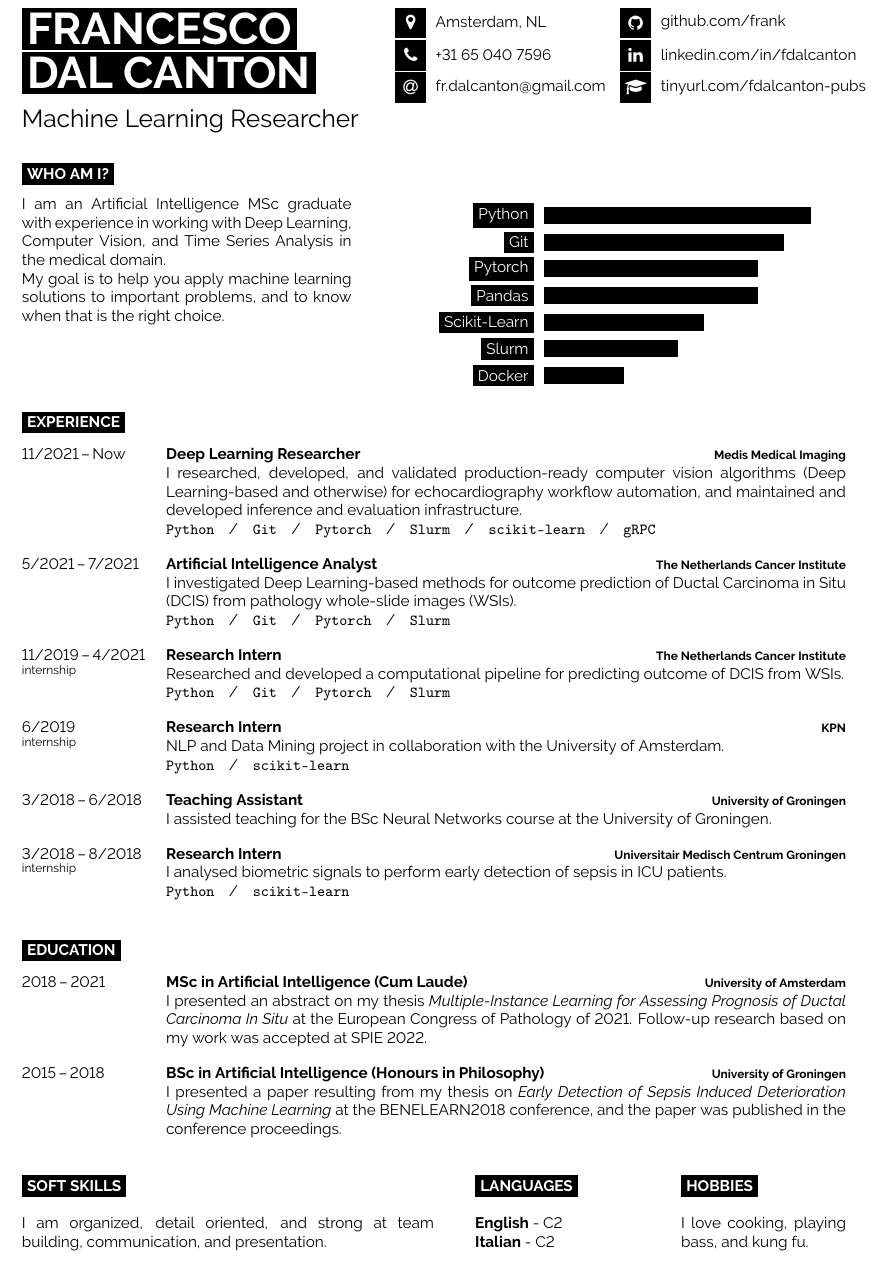
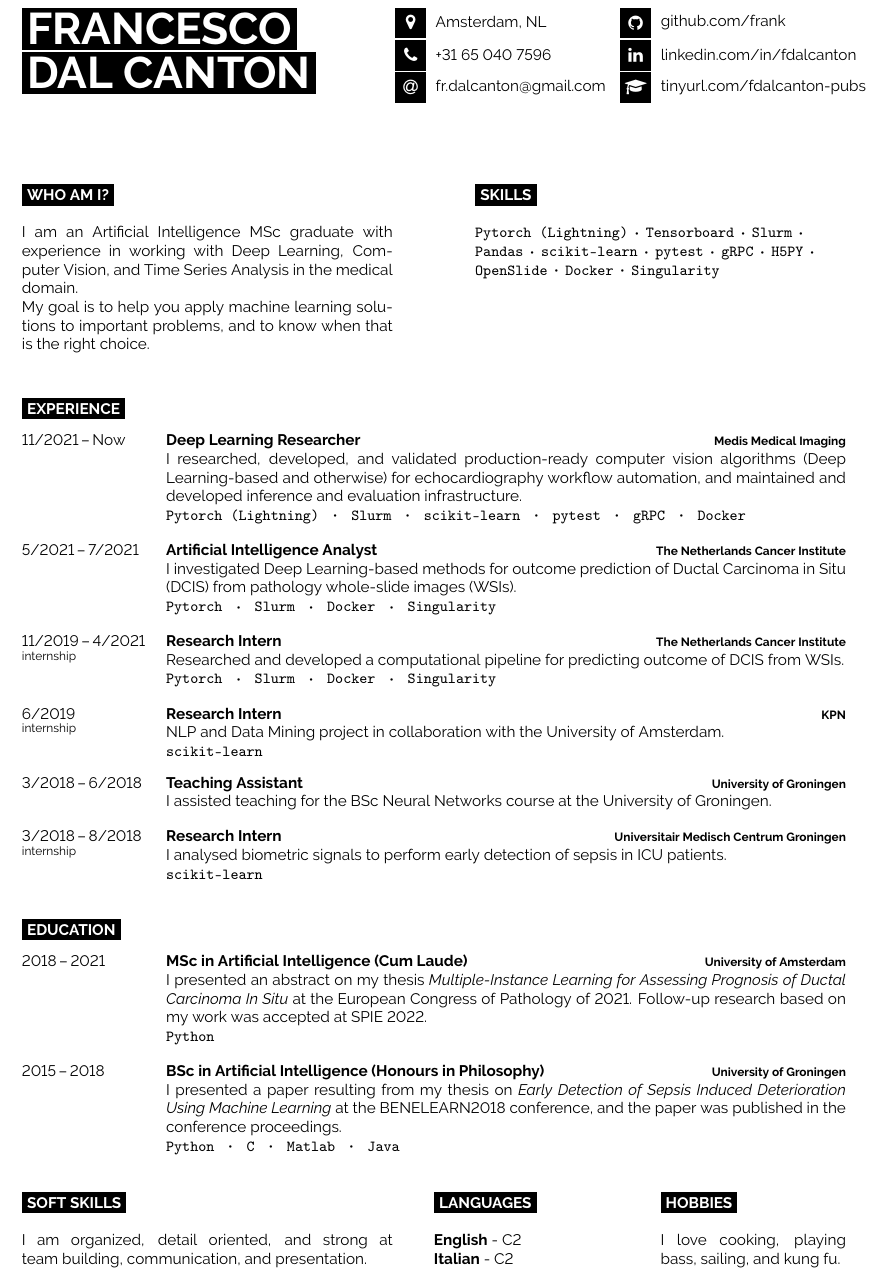
Before and after one commit to frank/cv, a LaTeX document (main.tex, which reads developercv.cls): part of the page, cut so that both start at the same text. Compiled offline with pdfLaTeX.

Commit message:
updated skills

```diff
--- a/developercv.cls
+++ b/developercv.cls
@@ -204,3 +204,11 @@
 
 % Command to output a separator slash between lists, e.g. '  /  '
 \newcommand{\slashsep}{\hspace{3mm}/\hspace{3mm}}
+
+% Command to output a separator dot between lists, e.g. '  .  '
+\newcommand*\dotsep{\hspace{1.5mm}$\mathpalette\dotsep@{.4}$\hspace{1.5mm}}
+\newcommand*\dotsep@[2]{\mathbin{\vcenter{\hbox{\scalebox{#2}{$\m@th#1\bullet$}}}}}
+
+% Command to output a separator dot between lists, e.g. '  .  '
+\newcommand*\dotsepb{\hspace{3mm}$\mathpalette\dotsepb@{.4}$\hspace{3mm}}
+\newcommand*\dotsepb@[2]{\mathbin{\vcenter{\hbox{\scalebox{#2}{$\m@th#1\bullet$}}}}}
--- a/main.tex
+++ b/main.tex
@@ -7,8 +10,6 @@
     \vspace{-\baselineskip}
     \colorbox{black}{{\fontsize{26}{0}\textcolor{white}{\textbf{\MakeUppercase{Francesco}}}}}\\
     \colorbox{black}{{\fontsize{26}{0}\textcolor{white}{\textbf{\MakeUppercase{Dal Canton}}}}}\\
-    \vspace{1pt}\\
-    {\huge Machine Learning Researcher}
 \end{minipage}
 \begin{minipage}[t]{0.27\textwidth}
     \vspace{-\baselineskip}
@@ -23,31 +24,36 @@
     \icon{GraduationCap}{12}{\href{https://scholar.google.com/citations?user=m8xUHiMAAAAJ}{tinyurl.com/fdalcanton-pubs}}\\
 \end{minipage}
 
-\vspace{0.2cm}
+\vspace{1.5cm}
 
 % INTRODUCTION
 
-\cvsect{Who Am I?}
-
-\begin{minipage}[t]{0.4\textwidth}
+\begin{minipage}[t]{0.45\textwidth}
     \vspace{-\baselineskip}
+    \cvsect{Who Am I?}\\
     I am an Artificial Intelligence MSc graduate with experience in working with Deep Learning, Computer Vision, and Time Series Analysis in the medical domain.
 
     My goal is to help you apply machine learning solutions to important problems, and to know when that is the right choice.
 \end{minipage}
 \hfill
-\begin{minipage}[t]{0.5\textwidth}
-\vspace{-\baselineskip}
-    \begin{barchart}{5.5}
-        \baritem{Python}{100}
-        \baritem{Git}{90}
-        \baritem{Pytorch}{80}
-        \baritem{Pandas}{80}
-        \baritem{Scikit-Learn}{60}
-        \baritem{Slurm}{50}
-        \baritem{Docker}{30}
-    \end{barchart}
+\begin{minipage}[t]{0.45\textwidth}
+    \vspace{-\baselineskip}
+    \cvsect{Skills}\\
+    \texttt{Pytorch (Lightning)}\dotsep\texttt{Tensorboard}\dotsep\texttt{Slurm}\dotsep\texttt{Pandas}\dotsep\texttt{scikit-learn}\dotsep\texttt{pytest}\dotsep\texttt{gRPC}\dotsep\texttt{H5PY}\dotsep\texttt{OpenSlide}\dotsep\texttt{Docker}\dotsep\texttt{Singularity}
 \end{minipage}
+
+\vspace{.5cm}
+
+% \begin{minipage}[t]{0.5\textwidth}
+% \vspace{-\baselineskip}
+%     \begin{barchart}{5.5}
+%         \baritem{Pytorch}{80}
+%         \baritem{Pandas}{80}
+%         \baritem{Scikit-Learn}{60}
+%         \baritem{Slurm}{50}
+%         \baritem{Docker}{30}
+%     \end{barchart}
+% \end{minipage}
 
 % EXPERIENCE
 
@@ -59,25 +65,25 @@
     {Deep Learning Researcher}
     {Medis Medical Imaging}
     {I researched, developed, and validated production-ready computer vision algorithms (Deep Learning-based and otherwise) for echocardiography workflow automation, and maintained and developed inference and evaluation infrastructure.\\
-    \texttt{Python}\slashsep\texttt{Git}\slashsep\texttt{Pytorch}\slashsep\texttt{Slurm}\slashsep\texttt{scikit-learn}\slashsep\texttt{gRPC}}
+    \texttt{Pytorch (Lightning)}\dotsepb\texttt{Slurm}\dotsepb\texttt{scikit-learn}\dotsepb\texttt{pytest}\dotsepb\texttt{gRPC}\dotsepb\texttt{Docker}}
 \entry
     {5/2021\,--\,7/2021}
     {Artificial Intelligence Analyst}
     {The Netherlands Cancer Institute}
     {I investigated Deep Learning-based methods for outcome prediction of Ductal Carcinoma in Situ (DCIS) from pathology whole-slide images (WSIs).\\
-    \texttt{Python}\slashsep\texttt{Git}\slashsep\texttt{Pytorch}\slashsep\texttt{Slurm}}
+    \texttt{Pytorch}\dotsepb\texttt{Slurm}\dotsepb\texttt{Docker}\dotsepb\texttt{Singularity}}
 \entry
     {11/2019\,--\,4/2021\\\footnotesize{internship}}
     {Research Intern}
     {The Netherlands Cancer Institute}
     {Researched and developed a computational pipeline for predicting outcome of DCIS from WSIs.\\
-    \texttt{Python}\slashsep\texttt{Git}\slashsep\texttt{Pytorch}\slashsep\texttt{Slurm}}
+    \texttt{Pytorch}\dotsepb\texttt{Slurm}\dotsepb\texttt{Docker}\dotsepb\texttt{Singularity}}
 \entry
     {6/2019\\\footnotesize{internship}}
     {Research Intern}
     {KPN}
     {NLP and Data Mining project in collaboration with the University of Amsterdam.\\
-    \texttt{Python}\slashsep\texttt{scikit-learn}}
+    \texttt{scikit-learn}}
 \entry
     {3/2018\,--\,6/2018}
     {Teaching Assistant}
@@ -88,7 +94,7 @@
     {Research Intern}
     {Universitair Medisch Centrum Groningen}
     {I analysed biometric signals to perform early detection of sepsis in ICU patients.\\
-    \texttt{Python}\slashsep\texttt{scikit-learn}}
+    \texttt{scikit-learn}}
 \end{entrylist}
 
 % EDUCATION
@@ -100,33 +106,35 @@
     {2018\,--\,2021}
     {MSc in Artificial Intelligence (Cum Laude)}
     {University of Amsterdam}
-    {I presented an abstract on my thesis \emph{Multiple-Instance Learning for Assessing Prognosis of Ductal Carcinoma In Situ} at the European Congress of Pathology of 2021. Follow-up research based on my work was \href{https://doi.org/10.1117/12.2612838}{accepted at SPIE 2022}.}
+    {I presented an abstract on my thesis \emph{Multiple-Instance Learning for Assessing Prognosis of Ductal Carcinoma In Situ} at the European Congress of Pathology of 2021. Follow-up research based on my work was \href{https://doi.org/10.1117/12.2612838}{accepted at SPIE 2022}.\\
+    \texttt{Python}}
 \entry
     {2015\,--\,2018}
     {BSc in Artificial Intelligence (Honours in Philosophy)}
     {University of Groningen}
-    {I presented a paper resulting from my thesis on \emph{Early Detection of Sepsis Induced Deterioration Using Machine Learning} at the BENELEARN2018 conference, and the paper was \href{https://doi.org/10.1007/978-3-030-31978-6_1}{published in the conference proceedings}.}
+    {I presented a paper resulting from my thesis on \emph{Early Detection of Sepsis Induced Deterioration Using Machine Learning} at the BENELEARN2018 conference, and the paper was \href{https://doi.org/10.1007/978-3-030-31978-6_1}{published in the conference proceedings}.\\
+    \texttt{Python}\dotsepb\texttt{C}\dotsepb\texttt{Matlab}\dotsepb\texttt{Java}}
 \end{entrylist}
 
 % MISC
 
-\begin{minipage}[t]{0.5\textwidth}
+\begin{minipage}[t]{0.45\textwidth}
     \vspace{-\baselineskip}
     \cvsect{Soft Skills}\\
     I am organized, detail oriented, and strong at team building, communication, and presentation.
 \end{minipage}
 \hfill
-\begin{minipage}[t]{0.2\textwidth}
+\begin{minipage}[t]{0.225\textwidth}
     \vspace{-\baselineskip}
     \cvsect{Languages}\\
     \textbf{English} - C2\\
     \textbf{Italian} - C2
 \end{minipage}
 \hfill
-\begin{minipage}[t]{0.2\textwidth}
+\begin{minipage}[t]{0.225\textwidth}
     \vspace{-\baselineskip}
     \cvsect{Hobbies}\\
-    I love cooking, playing bass, and kung fu.
+    I love cooking, playing bass, sailing, and kung fu.
 \end{minipage}
 
 \end{document}
```
Also changed, not shown: francesco_dal_canton_cv.pdf, main.tex (3 more changed lines).
